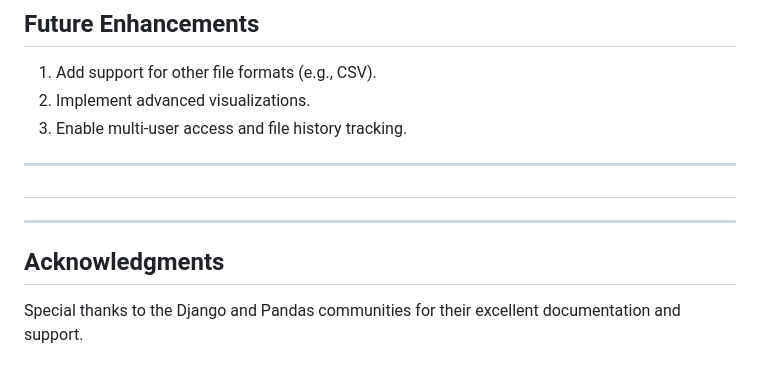
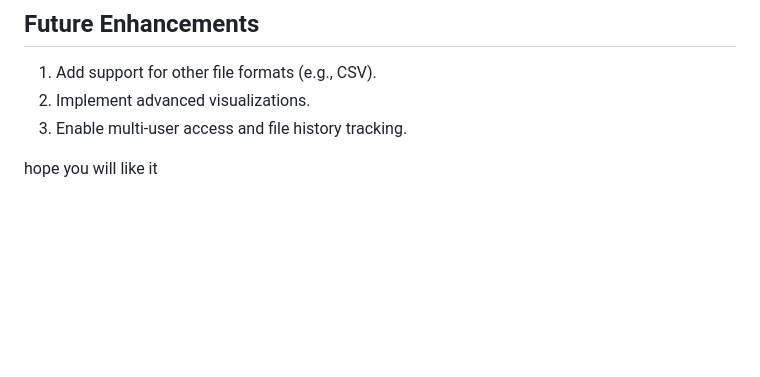
Before and after one commit to 23viv/market-sales-analysis, a Markdown page: README.md, the part around the change. GitHub-like rendering; blank space fills up the shorter version.

```diff
--- a/README.md
+++ b/README.md
@@ -162,12 +162,4 @@ A sample Excel file with the following columns:
 2. Implement advanced visualizations.
 3. Enable multi-user access and file history tracking.
 
----
-
-##
-
----
-
-## Acknowledgments
-
-Special thanks to the Django and Pandas communities for their excellent documentation and support.
+hope you will like it
```
